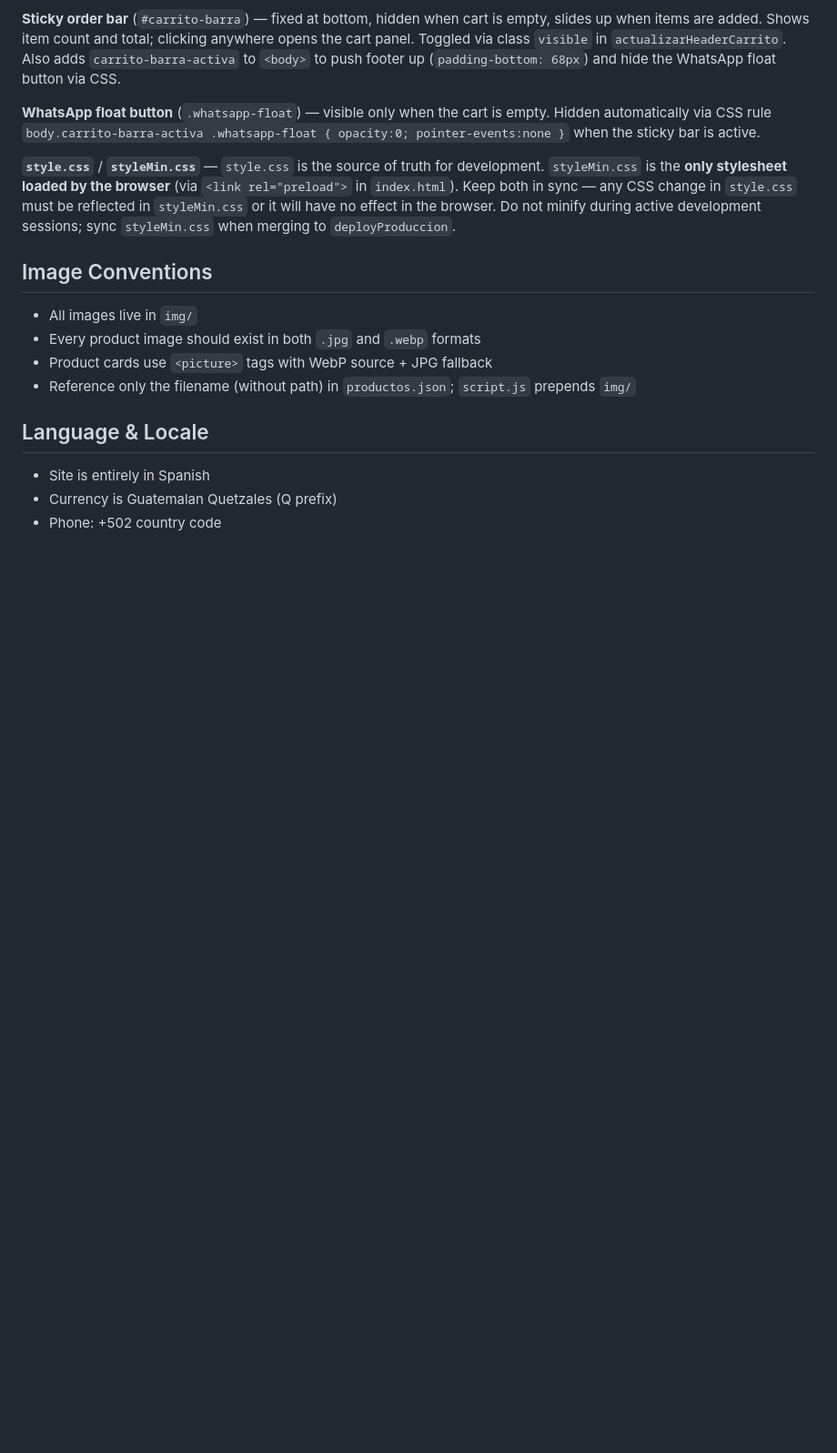
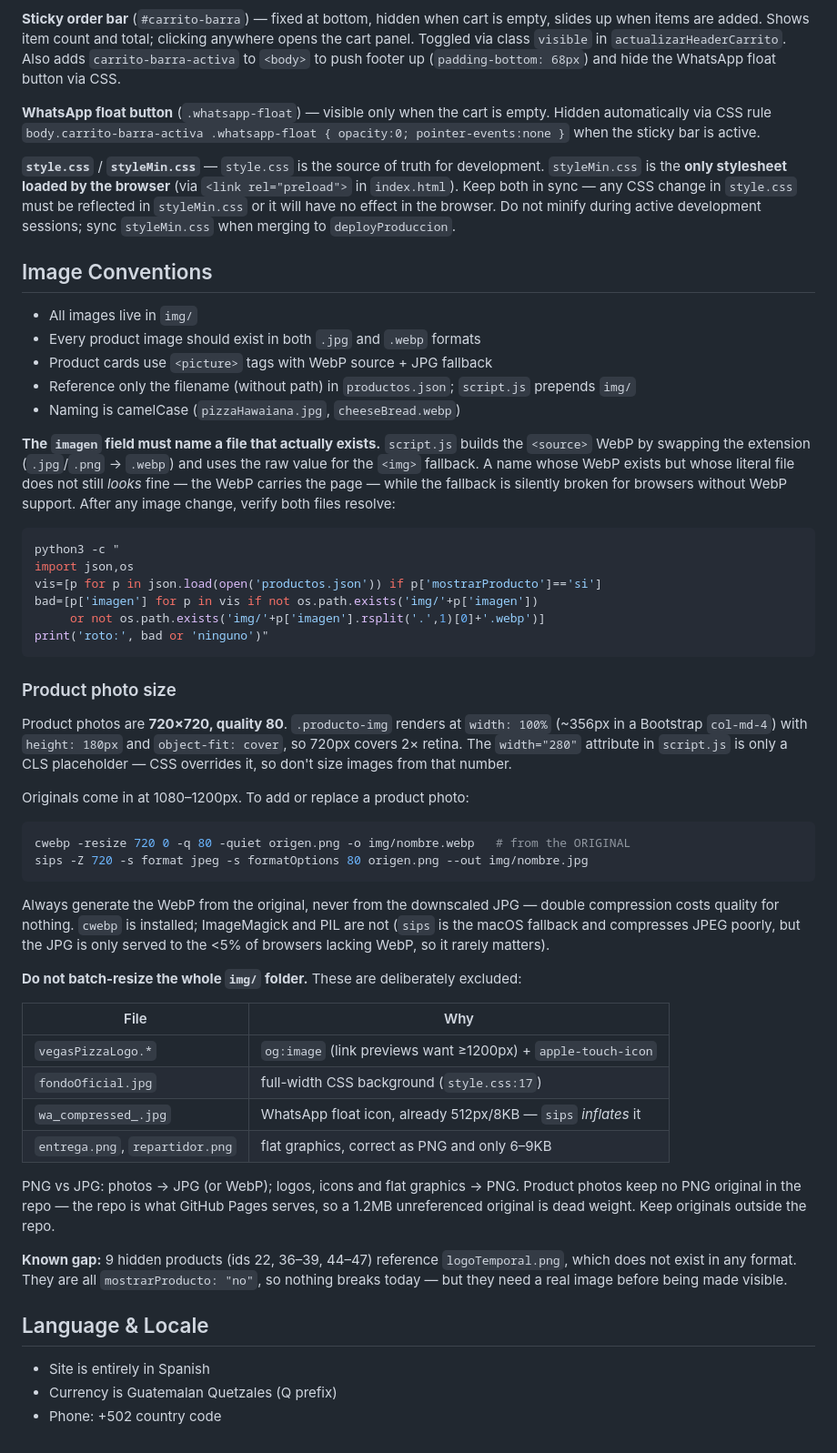
Before and after one commit to randychoc/vegaspizzalasoriginales, a Markdown page: CLAUDE.md, the part around one of its changes. Shown at 91% size. Drawn GitHub-style; blank space fills up the shorter version.

Commit message:
Documentar convenciones de imagen y modo de deploy en CLAUDE.md
Recoge lo aprendido al corregir 38 referencias .png rotas y
redimensionar el catalogo a 720px.

Image Conventions:
- El campo "imagen" debe nombrar un archivo real; si solo existe el
  .webp la pagina se ve bien y el fallback queda roto en silencio.
  Se incluye el snippet de verificacion.
- Tamano de foto de producto: 720x720 q80, con la justificacion
  (.producto-img es width 100%, ~356px, y el width=280 del HTML es
  solo placeholder de CLS)
- Pipeline con cwebp/sips, generando el WebP desde el original
- Tabla de archivos excluidos del redimensionado y por que
- PNG vs JPG, y por que no se guardan PNG originales en el repo
- Hueco conocido: logoTemporal.png no existe (9 productos ocultos)

Branches & Deployment:
- Pages corre en modo legacy; el workflow es de GitHub, no del repo,
  y su warning de Node.js 20 no es accionable aqui
- Como verificar un deploy con cache-busting

Co-Authored-By: Claude Opus 5 <noreply@anthropic.com>
Claude-Session: https://claude.ai/code/session_01S422ba3d2yUWrApG5eZpsM

````diff
--- a/CLAUDE.md
+++ b/CLAUDE.md
@@ -46,6 +56,58 @@ Workflow: develop and commit on `main` → merge into `deployProduccion` to publ
 - Every product image should exist in both `.jpg` and `.webp` formats
 - Product cards use `<picture>` tags with WebP source + JPG fallback
 - Reference only the filename (without path) in `productos.json`; `script.js` prepends `img/`
+- Naming is camelCase (`pizzaHawaiana.jpg`, `cheeseBread.webp`)
+
+**The `imagen` field must name a file that actually exists.** `script.js` builds the
+`<source>` WebP by swapping the extension (`.jpg`/`.png` → `.webp`) and uses the raw value
+for the `<img>` fallback. A name whose WebP exists but whose literal file does not still
+*looks* fine — the WebP carries the page — while the fallback is silently broken for
+browsers without WebP support. After any image change, verify both files resolve:
+
+```bash
+python3 -c "
+import json,os
+vis=[p for p in json.load(open('productos.json')) if p['mostrarProducto']=='si']
+bad=[p['imagen'] for p in vis if not os.path.exists('img/'+p['imagen'])
+     or not os.path.exists('img/'+p['imagen'].rsplit('.',1)[0]+'.webp')]
+print('roto:', bad or 'ninguno')"
+```
+
+### Product photo size
+
+Product photos are **720×720, quality 80**. `.producto-img` renders at `width: 100%`
+(~356px in a Bootstrap `col-md-4`) with `height: 180px` and `object-fit: cover`, so 720px
+covers 2× retina. The `width="280"` attribute in `script.js` is only a CLS placeholder —
+CSS overrides it, so don't size images from that number.
+
+Originals come in at 1080–1200px. To add or replace a product photo:
+
+```bash
+cwebp -resize 720 0 -q 80 -quiet origen.png -o img/nombre.webp   # from the ORIGINAL
+sips -Z 720 -s format jpeg -s formatOptions 80 origen.png --out img/nombre.jpg
+```
+
+Always generate the WebP from the original, never from the downscaled JPG — double
+compression costs quality for nothing. `cwebp` is installed; ImageMagick and PIL are not
+(`sips` is the macOS fallback and compresses JPEG poorly, but the JPG is only served to
+the <5% of browsers lacking WebP, so it rarely matters).
+
+**Do not batch-resize the whole `img/` folder.** These are deliberately excluded:
+
+| File | Why |
+|---|---|
+| `vegasPizzaLogo.*` | `og:image` (link previews want ≥1200px) + `apple-touch-icon` |
+| `fondoOficial.jpg` | full-width CSS background (`style.css:17`) |
+| `wa_compressed_.jpg` | WhatsApp float icon, already 512px/8KB — `sips` *inflates* it |
+| `entrega.png`, `repartidor.png` | flat graphics, correct as PNG and only 6–9KB |
+
+PNG vs JPG: photos → JPG (or WebP); logos, icons and flat graphics → PNG. Product photos
+keep no PNG original in the repo — the repo is what GitHub Pages serves, so a 1.2MB
+unreferenced original is dead weight. Keep originals outside the repo.
+
+**Known gap:** 9 hidden products (ids 22, 36–39, 44–47) reference `logoTemporal.png`,
+which does not exist in any format. They are all `mostrarProducto: "no"`, so nothing
+breaks today — but they need a real image before being made visible.
 
 ## Language & Locale
 
````
Also changed, not shown: other parts of CLAUDE.md (+10 -0 lines).
